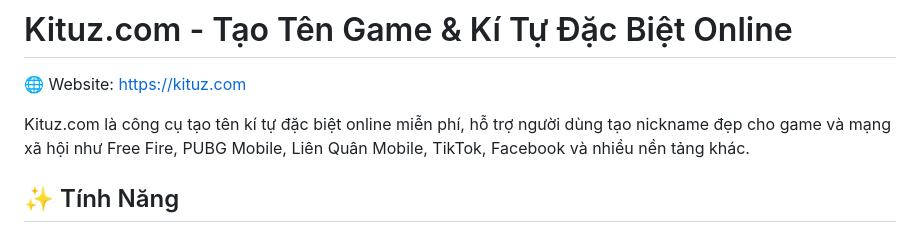
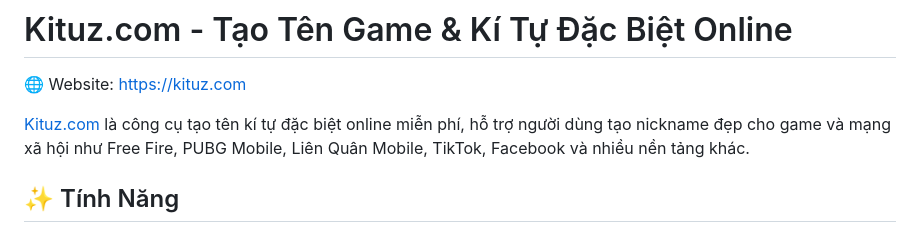
Before and after one commit to kituza/kituz.github.io, a Markdown page: README.md, the part around the change. Drawn GitHub-style.

```diff
--- a/README.md
+++ b/README.md
@@ -2,7 +2,7 @@
 
 🌐 Website: https://kituz.com
 
-Kituz.com là công cụ tạo tên kí tự đặc biệt online miễn phí, hỗ trợ người dùng tạo nickname đẹp cho game và mạng xã hội như Free Fire, PUBG Mobile, Liên Quân Mobile, TikTok, Facebook và nhiều nền tảng khác.
+<a href="https://kituz.com">Kituz.com</a> là công cụ tạo tên kí tự đặc biệt online miễn phí, hỗ trợ người dùng tạo nickname đẹp cho game và mạng xã hội như Free Fire, PUBG Mobile, Liên Quân Mobile, TikTok, Facebook và nhiều nền tảng khác.
 
 ## ✨ Tính Năng
 
```
